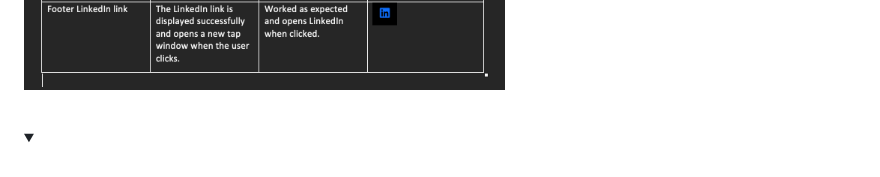
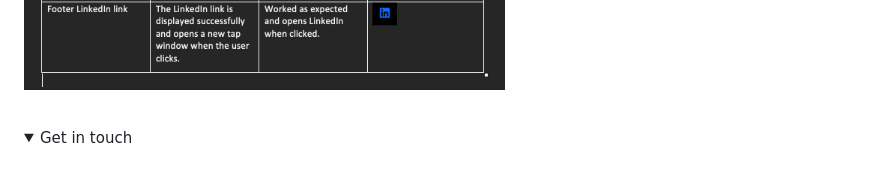
Before and after one commit to Yasirwiifto/SubaxTech, a Markdown page: README.md, the part around the change. Rendered like a GitHub page; folded sections open.

Commit message:
fix: Content

```diff
--- a/README.md
+++ b/README.md
@@ -226,7 +226,7 @@ white background color  and black text color
 <br>
 
 <details>
-<summary> </summary>
+<summary>Get in touch </summary>
 <br>
 
 ![Get in touch page](assets/test-images/getintouch.png)
```
